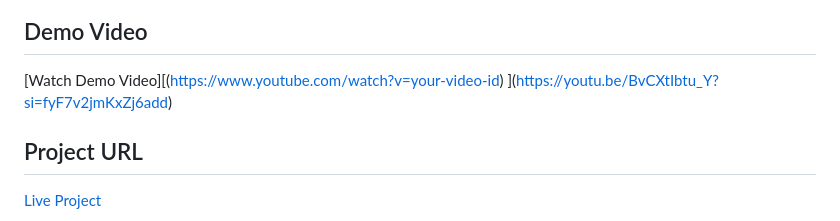
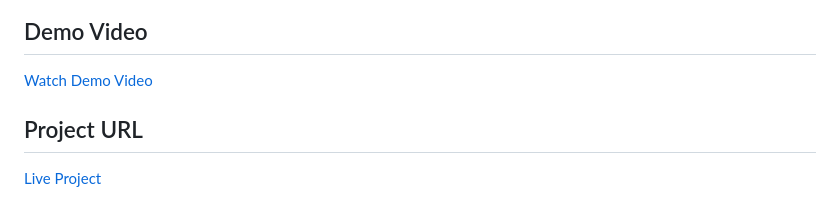
Before and after one commit to Vasanth0909/soulfit-azure-project-node-, a Markdown page: README.md, the part around the change. GitHub-like rendering.

```diff
--- a/README.md
+++ b/README.md
@@ -108,8 +108,8 @@ The project leverages the following Azure services:
 
 
 ## Demo Video
-[Watch Demo Video][([https://www.youtube.com/watch?v=your-video-id](https://youtu.be/BvCXtIbtu_Y?si=fyF7v2jmKxZj6add))
-](https://youtu.be/BvCXtIbtu_Y?si=fyF7v2jmKxZj6add)
+[Watch Demo Video](https://youtu.be/BvCXtIbtu_Y?si=fyF7v2jmKxZj6add)
+
 ## Project URL
 [Live Project](https://your-project-url.com)
 
```
